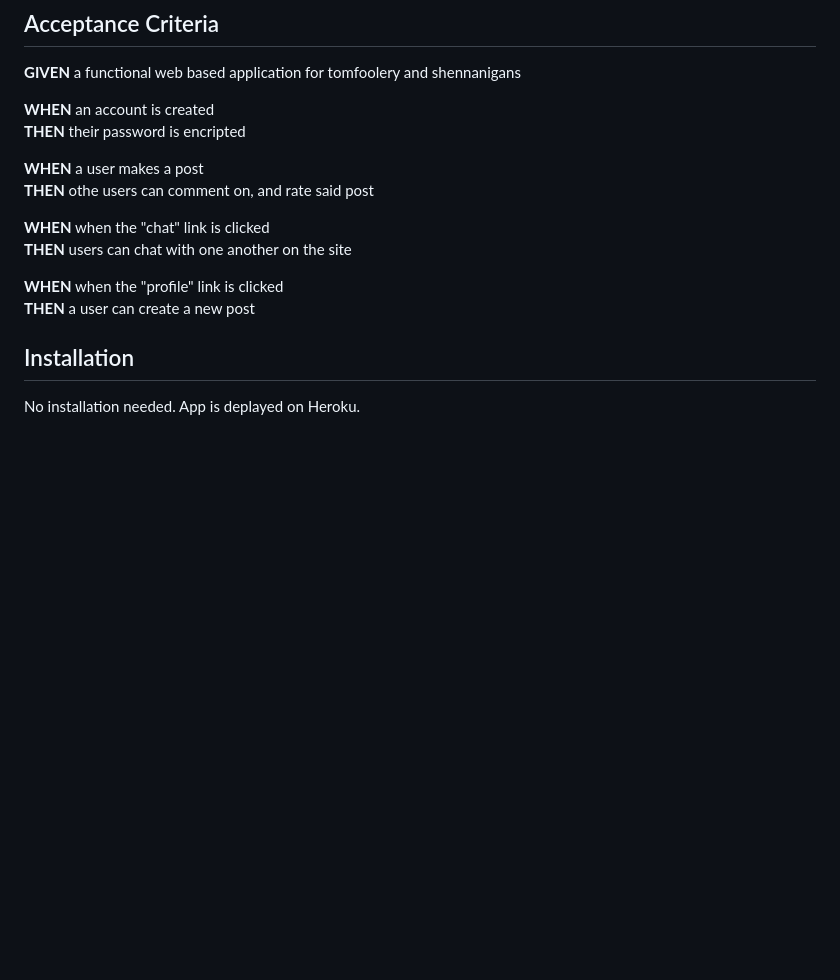
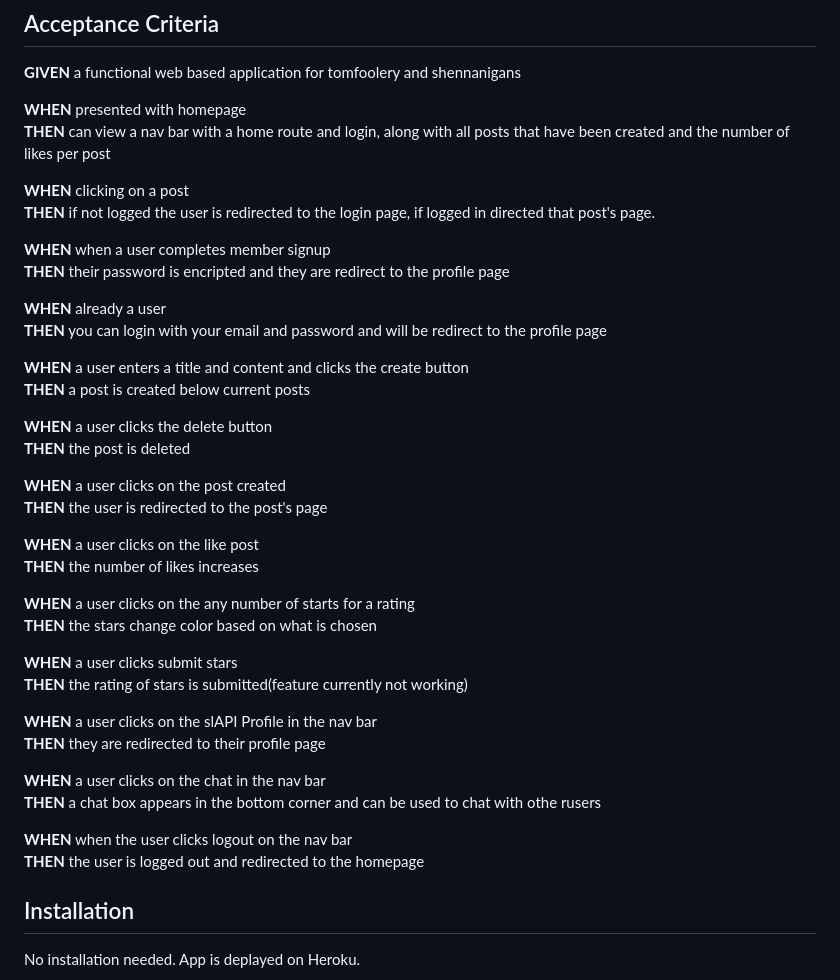
Before and after one commit to Wruqe/SlApiI, a Markdown page: README.md, the part around the change. Drawn GitHub-style; blank space fills up the shorter version.

```diff
--- a/README.md
+++ b/README.md
@@ -44,17 +44,44 @@ While there, users can interact with one another in the chat-box, allowing for m
 
 **GIVEN** a functional web based application for tomfoolery and shennanigans
 
-**WHEN** an account is created <br>
-**THEN** their password is encripted
+**WHEN** presented with homepage <br>
+**THEN**  can view a nav bar with a home route and login, along with all posts that have been created and the number of likes per post
 
-**WHEN** a user makes a post <br>
-**THEN** othe users can comment on, and rate said post
+**WHEN** clicking on a post <br>
+**THEN** if not logged the user is redirected to the login page, if logged in directed that post's page.
 
-**WHEN** when the "chat" link is clicked<br>
-**THEN** users can chat with one another on the site
+**WHEN** when a user completes member signup <br>
+**THEN** their password is encripted and they are redirect to the profile page
 
-**WHEN** when the "profile" link is clicked<br>
-**THEN** a user can create a new post
+**WHEN** already a user <br>
+**THEN** you can login with your email and password and will be redirect to the profile page
+
+**WHEN** a user enters a title and content and clicks the create button <br>
+**THEN** a post is created below current posts
+
+**WHEN** a user clicks the delete button <br>
+**THEN** the post is deleted
+
+**WHEN** a user clicks on the post created <br>
+**THEN** the user is redirected to the post's page
+
+**WHEN** a user clicks on the like post <br>
+**THEN** the number of likes increases
+
+**WHEN** a user clicks on the any number of starts for a rating <br>
+**THEN** the stars change color based on what is chosen
+
+**WHEN** a user clicks submit stars <br>
+**THEN** the rating of stars is submitted(feature currently not working)
+
+**WHEN** a user clicks on the slAPI Profile in the nav bar <br>
+**THEN** they are redirected to their profile page
+
+**WHEN** a user clicks on the chat in the nav bar <br>
+**THEN** a chat box appears in the bottom corner and can be used to chat with othe rusers
+
+**WHEN** when the user clicks logout on the nav bar<br>
+**THEN** the user is logged out and redirected to the homepage
 
 ## Installation
 
```
